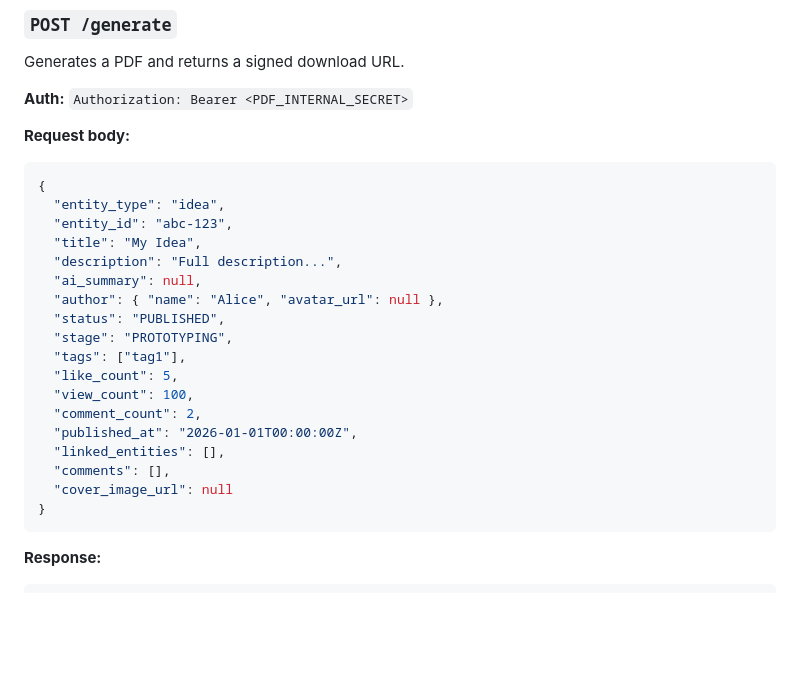
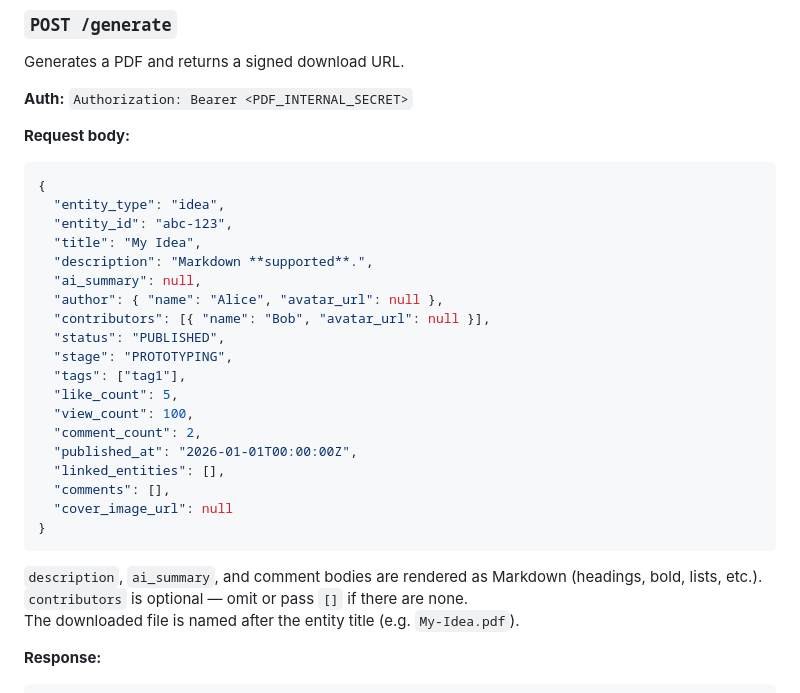
Before and after one commit to Vladpru/Pdf-Microservice, a Markdown page: README.md, the part around the change. GitHub-like rendering; blank space fills up the shorter version.

Commit message:
chore: update readme

````diff
--- a/README.md
+++ b/README.md
@@ -56,9 +56,10 @@ Generates a PDF and returns a signed download URL.
   "entity_type": "idea",
   "entity_id": "abc-123",
   "title": "My Idea",
-  "description": "Full description...",
+  "description": "Markdown **supported**.",
   "ai_summary": null,
   "author": { "name": "Alice", "avatar_url": null },
+  "contributors": [{ "name": "Bob", "avatar_url": null }],
   "status": "PUBLISHED",
   "stage": "PROTOTYPING",
   "tags": ["tag1"],
@@ -71,6 +72,10 @@ Generates a PDF and returns a signed download URL.
   "cover_image_url": null
 }
 ```
+
+`description`, `ai_summary`, and comment bodies are rendered as Markdown (headings, bold, lists, etc.).
+`contributors` is optional — omit or pass `[]` if there are none.
+The downloaded file is named after the entity title (e.g. `My-Idea.pdf`).
 
 **Response:**
 ```json
````
